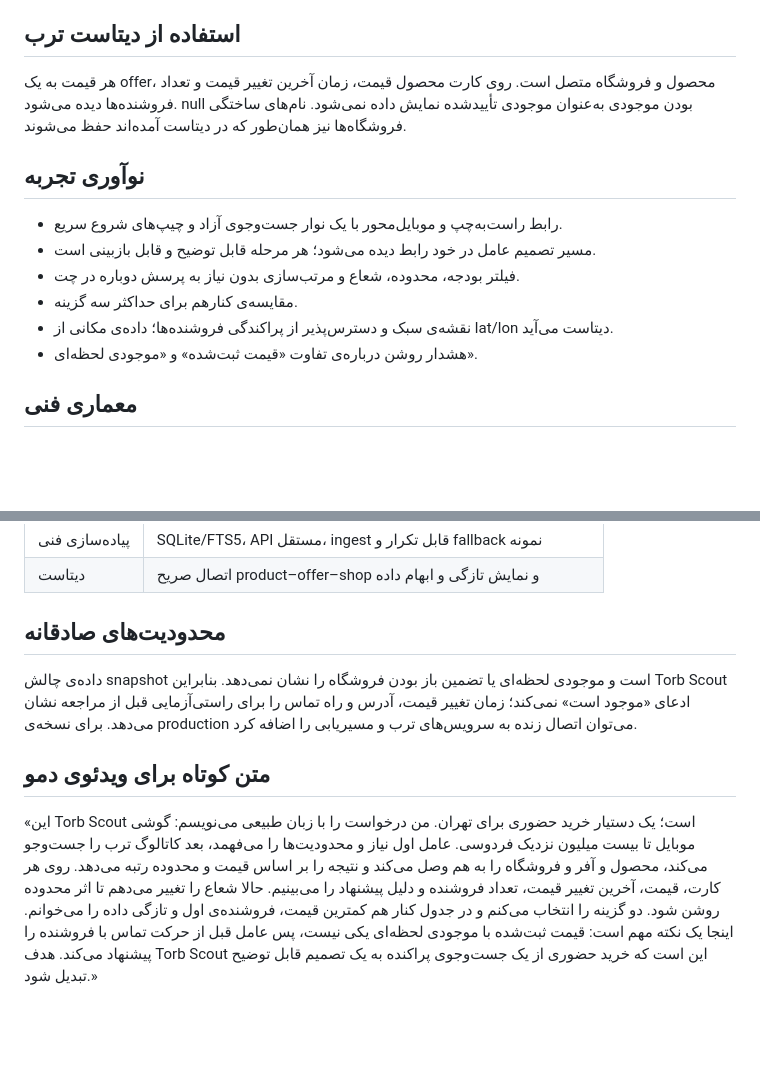
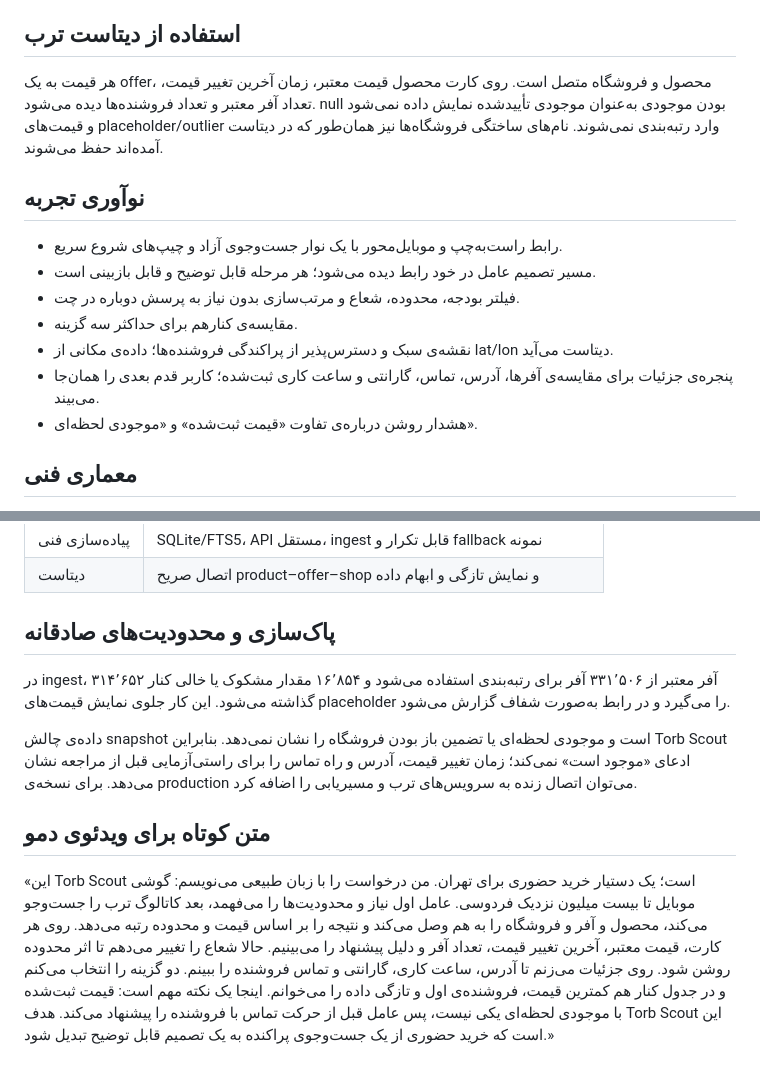
Before and after one commit to Shadi-nsr/torb-scout-agentic-ai, a Markdown page: SUBMISSION.md, 2 parts joined by grey strips. Rendered like a GitHub page; blank space fills up the shorter version.

Commit message:
Document corrected Torb dataset and delivery details

```diff
--- a/SUBMISSION.md
+++ b/SUBMISSION.md
@@ -23,7 +23,7 @@
 
 ## استفاده از دیتاست ترب
 
-هر قیمت به یک offer، محصول و فروشگاه متصل است. روی کارت محصول قیمت، زمان آخرین تغییر قیمت و تعداد فروشنده‌ها دیده می‌شود. null بودن موجودی به‌عنوان موجودی تأییدشده نمایش داده نمی‌شود. نام‌های ساختگی فروشگاه‌ها نیز همان‌طور که در دیتاست آمده‌اند حفظ می‌شوند.
+هر قیمت به یک offer، محصول و فروشگاه متصل است. روی کارت محصول قیمت معتبر، زمان آخرین تغییر قیمت، تعداد آفر معتبر و تعداد فروشنده‌ها دیده می‌شود. null بودن موجودی به‌عنوان موجودی تأییدشده نمایش داده نمی‌شود و قیمت‌های placeholder/outlier وارد رتبه‌بندی نمی‌شوند. نام‌های ساختگی فروشگاه‌ها نیز همان‌طور که در دیتاست آمده‌اند حفظ می‌شوند.
 
 ## نوآوری تجربه
 
@@ -32,6 +32,7 @@
 - فیلتر بودجه، محدوده، شعاع و مرتب‌سازی بدون نیاز به پرسش دوباره در چت.
 - مقایسه‌ی کنارهم برای حداکثر سه گزینه.
 - نقشه‌ی سبک و دسترس‌پذیر از پراکندگی فروشنده‌ها؛ داده‌ی مکانی از lat/lon دیتاست می‌آید.
+- پنجره‌ی جزئیات برای مقایسه‌ی آفرها، آدرس، تماس، گارانتی و ساعت کاری ثبت‌شده؛ کاربر قدم بعدی را همان‌جا می‌بیند.
 - هشدار روشن درباره‌ی تفاوت «قیمت ثبت‌شده» و «موجودی لحظه‌ای».
 
 ## معماری فنی
@@ -56,10 +57,12 @@
 | پیاده‌سازی فنی | SQLite/FTS5، API مستقل، ingest قابل تکرار و fallback نمونه |
 | دیتاست | اتصال صریح product–offer–shop و نمایش تازگی و ابهام داده |
 
-## محدودیت‌های صادقانه
+## پاک‌سازی و محدودیت‌های صادقانه
+
+در ingest، ۳۱۴٬۶۵۲ آفر معتبر از ۳۳۱٬۵۰۶ آفر برای رتبه‌بندی استفاده می‌شود و ۱۶٬۸۵۴ مقدار مشکوک یا خالی کنار گذاشته می‌شود. این کار جلوی نمایش قیمت‌های placeholder را می‌گیرد و در رابط به‌صورت شفاف گزارش می‌شود.
 
 داده‌ی چالش snapshot است و موجودی لحظه‌ای یا تضمین باز بودن فروشگاه را نشان نمی‌دهد. بنابراین Torb Scout ادعای «موجود است» نمی‌کند؛ زمان تغییر قیمت، آدرس و راه تماس را برای راستی‌آزمایی قبل از مراجعه نشان می‌دهد. برای نسخه‌ی production می‌توان اتصال زنده به سرویس‌های ترب و مسیریابی را اضافه کرد.
 
 ## متن کوتاه برای ویدئوی دمو
 
-«این Torb Scout است؛ یک دستیار خرید حضوری برای تهران. من درخواست را با زبان طبیعی می‌نویسم: گوشی موبایل تا بیست میلیون نزدیک فردوسی. عامل اول نیاز و محدودیت‌ها را می‌فهمد، بعد کاتالوگ ترب را جست‌وجو می‌کند، محصول و آفر و فروشگاه را به هم وصل می‌کند و نتیجه را بر اساس قیمت و محدوده رتبه می‌دهد. روی هر کارت، قیمت، آخرین تغییر قیمت، تعداد فروشنده و دلیل پیشنهاد را می‌بینیم. حالا شعاع را تغییر می‌دهم تا اثر محدوده روشن شود. دو گزینه را انتخاب می‌کنم و در جدول کنار هم کمترین قیمت، فروشنده‌ی اول و تازگی داده را می‌خوانم. اینجا یک نکته مهم است: قیمت ثبت‌شده با موجودی لحظه‌ای یکی نیست، پس عامل قبل از حرکت تماس با فروشنده را پیشنهاد می‌کند. هدف Torb Scout این است که خرید حضوری از یک جست‌وجوی پراکنده به یک تصمیم قابل توضیح تبدیل شود.»
+«این Torb Scout است؛ یک دستیار خرید حضوری برای تهران. من درخواست را با زبان طبیعی می‌نویسم: گوشی موبایل تا بیست میلیون نزدیک فردوسی. عامل اول نیاز و محدودیت‌ها را می‌فهمد، بعد کاتالوگ ترب را جست‌وجو می‌کند، محصول و آفر و فروشگاه را به هم وصل می‌کند و نتیجه را بر اساس قیمت و محدوده رتبه می‌دهد. روی هر کارت، قیمت معتبر، آخرین تغییر قیمت، تعداد آفر و دلیل پیشنهاد را می‌بینیم. حالا شعاع را تغییر می‌دهم تا اثر محدوده روشن شود. روی جزئیات می‌زنم تا آدرس، ساعت کاری، گارانتی و تماس فروشنده را ببینم. دو گزینه را انتخاب می‌کنم و در جدول کنار هم کمترین قیمت، فروشنده‌ی اول و تازگی داده را می‌خوانم. اینجا یک نکته مهم است: قیمت ثبت‌شده با موجودی لحظه‌ای یکی نیست، پس عامل قبل از حرکت تماس با فروشنده را پیشنهاد می‌کند. هدف Torb Scout این است که خرید حضوری از یک جست‌وجوی پراکنده به یک تصمیم قابل توضیح تبدیل شود.»
```
